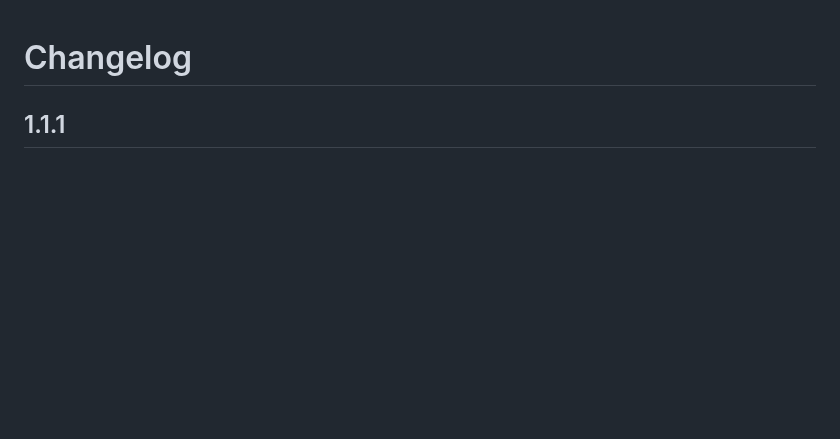
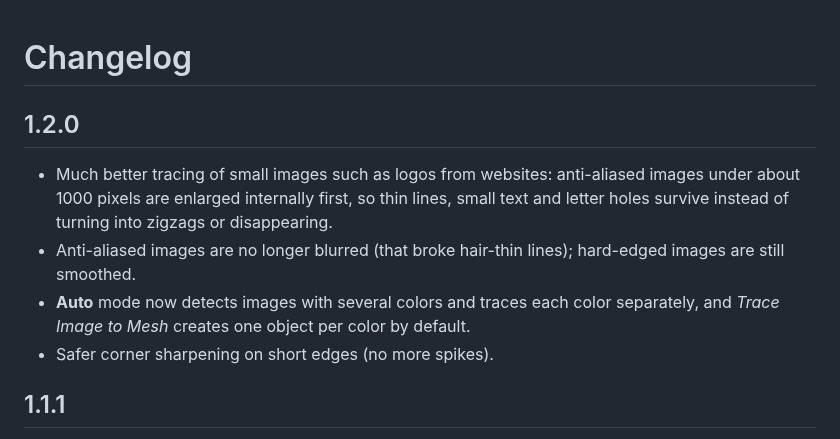
Before and after one commit to Comroboter/svg-to-mesh-blender-addon, a Markdown page: CHANGELOG.md, the part around the change. Drawn GitHub-style; blank space fills up the shorter version.

```diff
--- a/CHANGELOG.md
+++ b/CHANGELOG.md
@@ -1,4 +1,11 @@
 # Changelog
+
+## 1.2.0
+
+- Much better tracing of small images such as logos from websites: anti-aliased images under about 1000 pixels are enlarged internally first, so thin lines, small text and letter holes survive instead of turning into zigzags or disappearing.
+- Anti-aliased images are no longer blurred (that broke hair-thin lines); hard-edged images are still smoothed.
+- **Auto** mode now detects images with several colors and traces each color separately, and *Trace Image to Mesh* creates one object per color by default.
+- Safer corner sharpening on short edges (no more spikes).
 
 ## 1.1.1
 
```
Also changed, not shown: README.md (+9 -8 lines), docs/trace_demo.gif, docs/trace_steps.gif, 5 other files.
